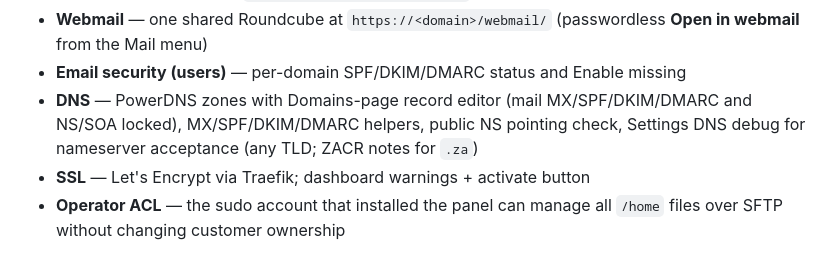
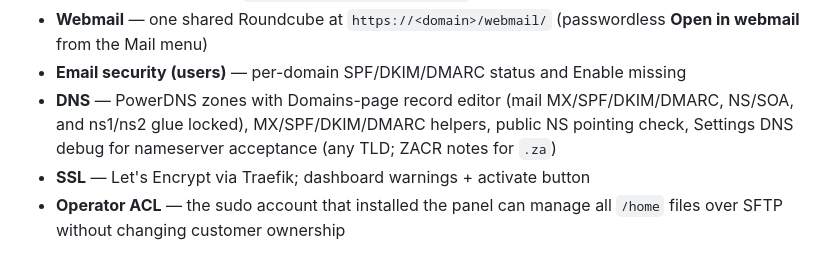
Before and after one commit to cRaZyEyEs1987/mrmpanel, a Markdown page: README.md, the part around the change. Drawn GitHub-style.

Commit message:
Note ns1/ns2 glue lock in the README DNS bullet.
Co-authored-by: Cursor <cursoragent@cursor.com>

```diff
--- a/README.md
+++ b/README.md
@@ -88,9 +88,9 @@ reproducible box, set `MRMPANEL_VERSION` (e.g. `0.1.34`) before running
 - **Mail** — mailboxes under `/home/<user>/<email>/maildir`
 - **Webmail** — one shared Roundcube at `https://<domain>/webmail/` (passwordless **Open in webmail** from the Mail menu)
 - **Email security (users)** — per-domain SPF/DKIM/DMARC status and Enable missing
-- **DNS** — PowerDNS zones with Domains-page record editor (mail MX/SPF/DKIM/DMARC
-  and NS/SOA locked), MX/SPF/DKIM/DMARC helpers, public NS pointing check,
-  Settings DNS debug for nameserver acceptance (any TLD; ZACR notes for `.za`)
+- **DNS** — PowerDNS zones with Domains-page record editor (mail MX/SPF/DKIM/DMARC,
+  NS/SOA, and ns1/ns2 glue locked), MX/SPF/DKIM/DMARC helpers, public NS pointing
+  check, Settings DNS debug for nameserver acceptance (any TLD; ZACR notes for `.za`)
 - **SSL** — Let's Encrypt via Traefik; dashboard warnings + activate button
 - **Operator ACL** — the sudo account that installed the panel can manage all
   `/home` files over SFTP without changing customer ownership
```
